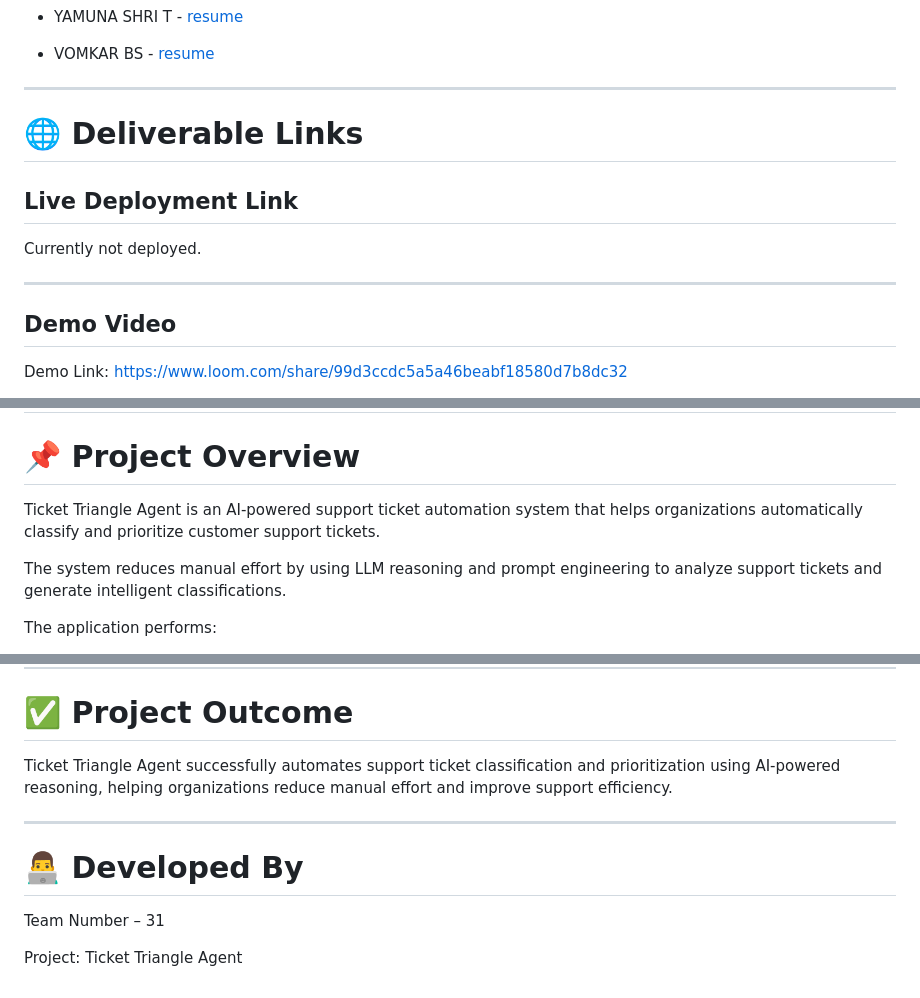
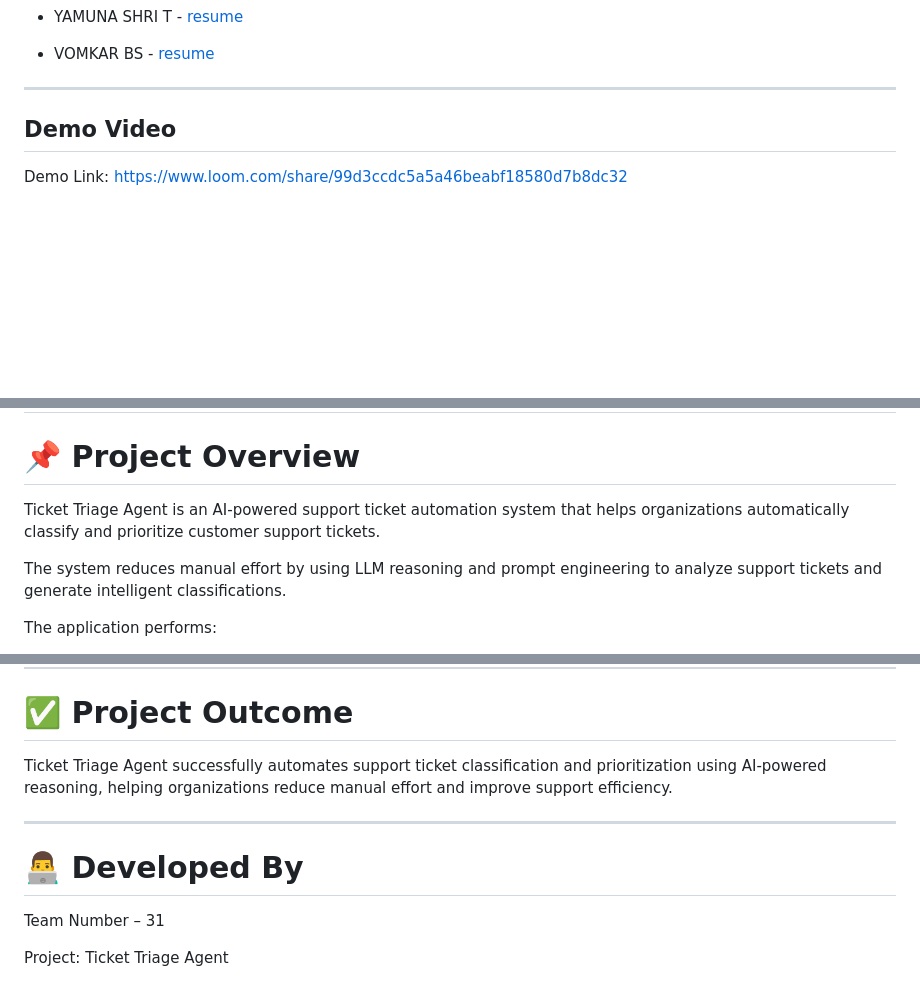
Before and after one commit to PYASVANTH/Ticket-triange-agent, a Markdown page: README.md, 3 parts joined by grey strips. Drawn GitHub-style; blank space fills up the shorter version.

```diff
--- a/README.md
+++ b/README.md
@@ -28,13 +28,6 @@ Team 31
 
 ---
 
-# 🌐 Deliverable Links
-
-## Live Deployment Link
-
-Currently not deployed.
-
----
 
 ## Demo Video
 
@@ -50,7 +43,7 @@ https://www.loom.com/share/99d3ccdc5a5a46beabf18580d7b8dc32
 
 # 📌 Project Overview
 
-Ticket Triangle Agent is an AI-powered support ticket automation system that helps organizations automatically classify and prioritize customer support tickets.
+Ticket Triage Agent is an AI-powered support ticket automation system that helps organizations automatically classify and prioritize customer support tickets.
 
 The system reduces manual effort by using LLM reasoning and prompt engineering to analyze support tickets and generate intelligent classifications.
 
@@ -426,7 +419,7 @@ The demonstration video includes:
 
 # ✅ Project Outcome
 
-Ticket Triangle Agent successfully automates support ticket classification and prioritization using AI-powered reasoning, helping organizations reduce manual effort and improve support efficiency.
+Ticket Triage Agent successfully automates support ticket classification and prioritization using AI-powered reasoning, helping organizations reduce manual effort and improve support efficiency.
 
 ---
 
@@ -434,4 +427,4 @@ Ticket Triangle Agent successfully automates support ticket classification and p
 
 Team Number – 31
 
-Project: Ticket Triangle Agent
+Project: Ticket Triage Agent
```
Also changed, not shown: other parts of README.md (+1 -1 lines).
